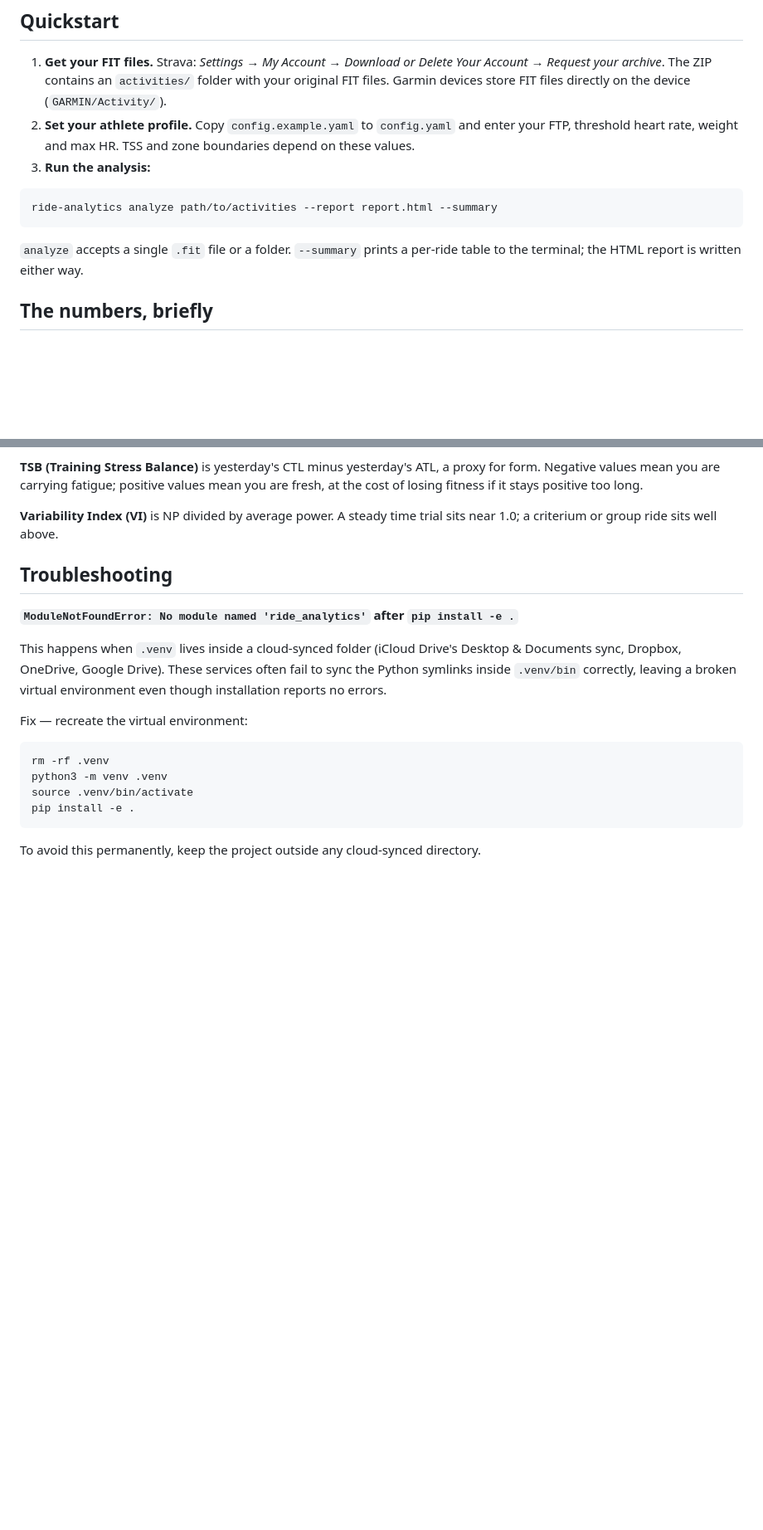
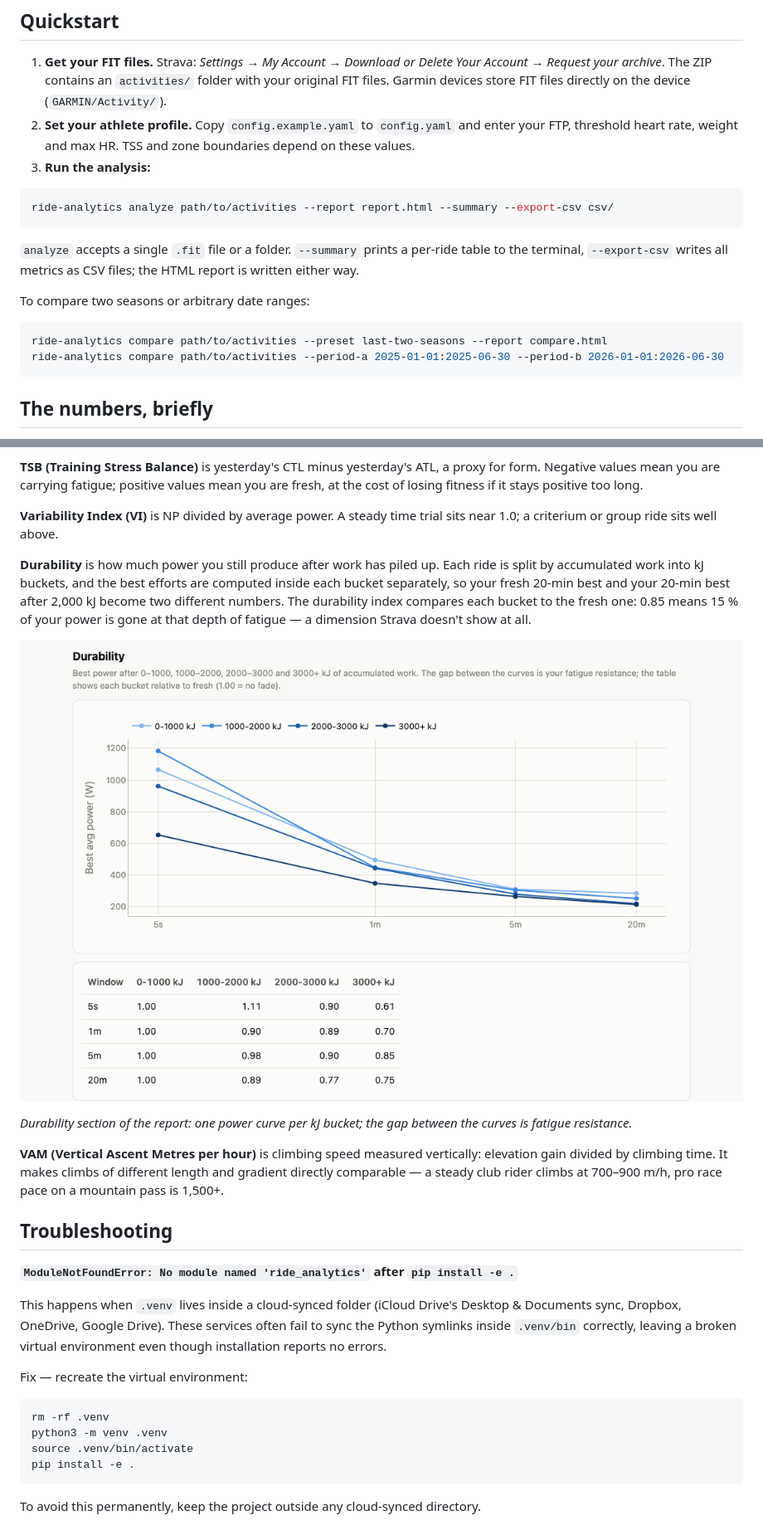
Before and after one commit to BeFuchs/strava-analytics, a Markdown page: README.md, 2 parts joined by grey strips. Shown: that part at 83% size. Rendered like a GitHub page; pictures changed too: docs/durability-screenshot.png (added); blank space fills up the shorter version.

Commit message:
document v2 features in readme

````diff
--- a/README.md
+++ b/README.md
@@ -38,10 +42,17 @@ pip install -e .
 3. **Run the analysis:**
 
 ```bash
-ride-analytics analyze path/to/activities --report report.html --summary
+ride-analytics analyze path/to/activities --report report.html --summary --export-csv csv/
 ```
 
-`analyze` accepts a single `.fit` file or a folder. `--summary` prints a per-ride table to the terminal; the HTML report is written either way.
+`analyze` accepts a single `.fit` file or a folder. `--summary` prints a per-ride table to the terminal, `--export-csv` writes all metrics as CSV files; the HTML report is written either way.
+
+To compare two seasons or arbitrary date ranges:
+
+```bash
+ride-analytics compare path/to/activities --preset last-two-seasons --report compare.html
+ride-analytics compare path/to/activities --period-a 2025-01-01:2025-06-30 --period-b 2026-01-01:2026-06-30
+```
 
 ## The numbers, briefly
 
@@ -58,6 +69,14 @@ ride-analytics analyze path/to/activities --report report.html --summary
 **TSB (Training Stress Balance)** is yesterday's CTL minus yesterday's ATL, a proxy for form. Negative values mean you are carrying fatigue; positive values mean you are fresh, at the cost of losing fitness if it stays positive too long.
 
 **Variability Index (VI)** is NP divided by average power. A steady time trial sits near 1.0; a criterium or group ride sits well above.
+
+**Durability** is how much power you still produce after work has piled up. Each ride is split by accumulated work into kJ buckets, and the best efforts are computed inside each bucket separately, so your fresh 20-min best and your 20-min best after 2,000 kJ become two different numbers. The durability index compares each bucket to the fresh one: 0.85 means 15 % of your power is gone at that depth of fatigue — a dimension Strava doesn't show at all.
+
+![Durability section](docs/durability-screenshot.png)
+
+*Durability section of the report: one power curve per kJ bucket; the gap between the curves is fatigue resistance.*
+
+**VAM (Vertical Ascent Metres per hour)** is climbing speed measured vertically: elevation gain divided by climbing time. It makes climbs of different length and gradient directly comparable — a steady club rider climbs at 700–900 m/h, pro race pace on a mountain pass is 1,500+.
 
 ## Troubleshooting
 
````
Also changed, not shown: other parts of README.md (+15 -2 lines).
